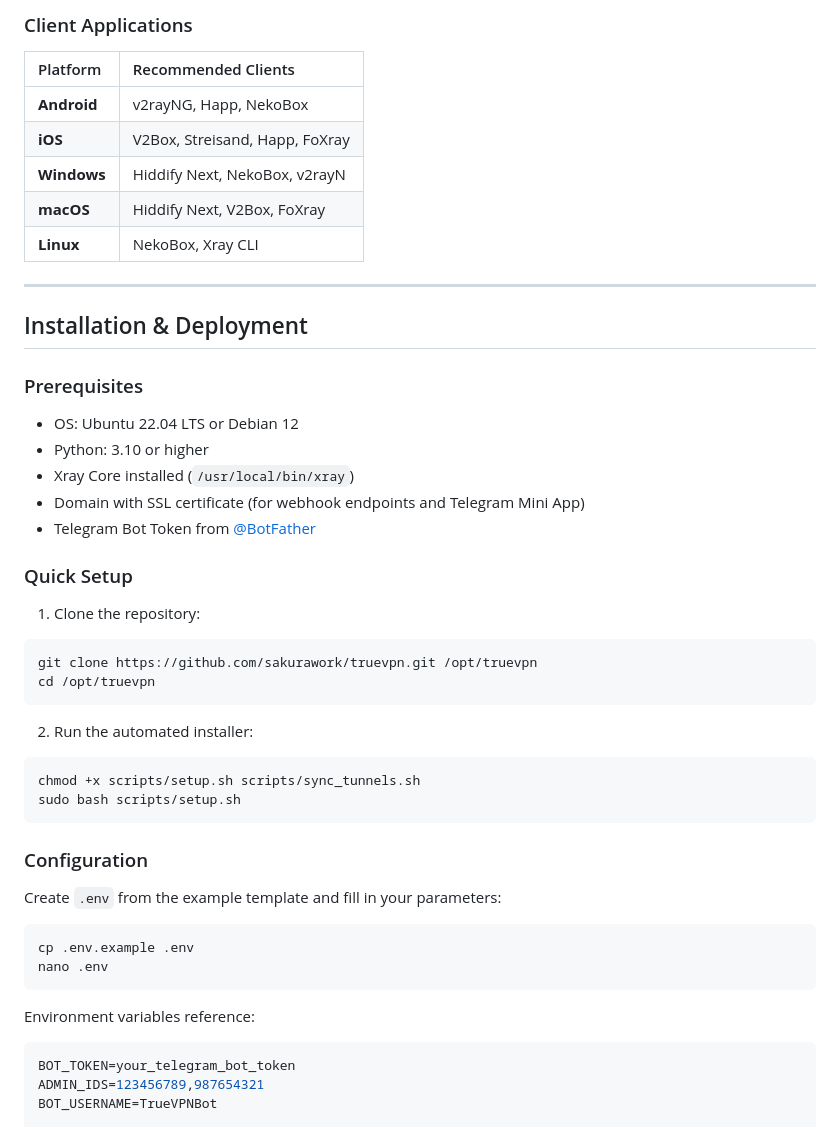
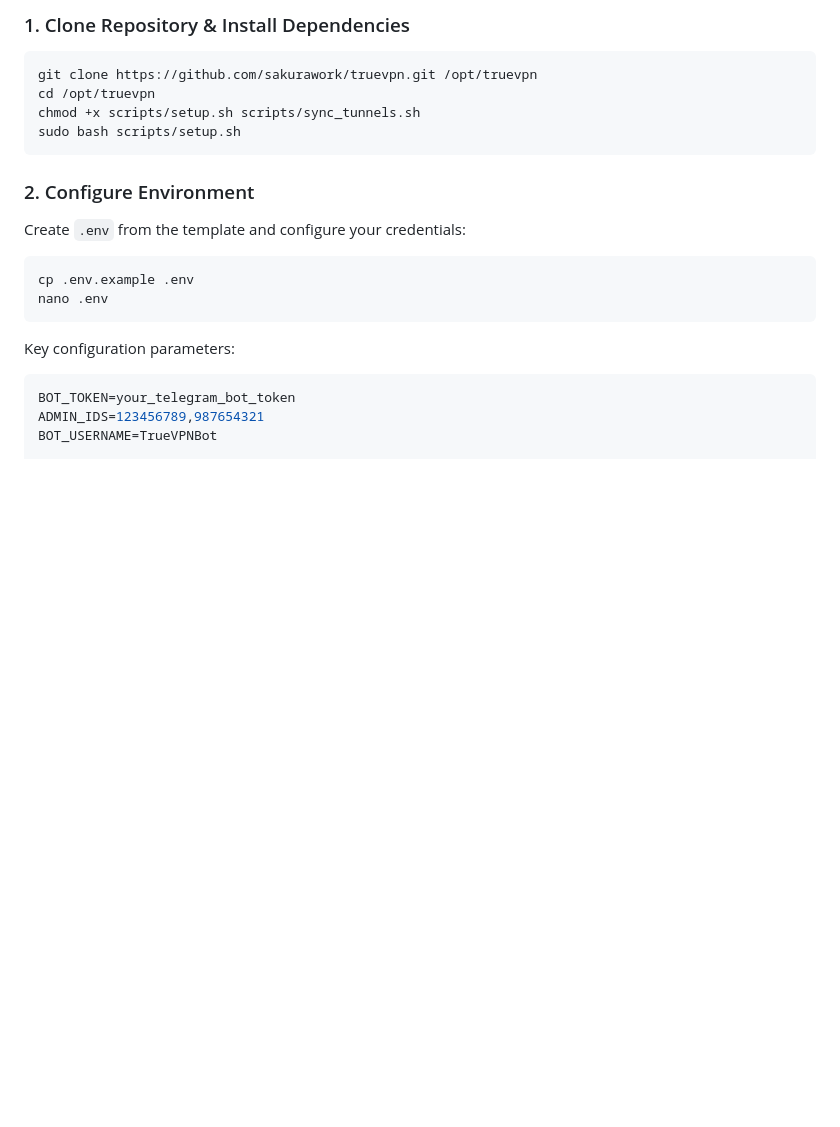
Before and after one commit to sakurawork/truevpn, a Markdown page: README.md, the part around one of its changes. Drawn GitHub-style; blank space fills up the shorter version.

````diff
--- a/README.md
+++ b/README.md
@@ -76,49 +38,19 @@ TrueVPN generates universal Base64 subscription links compatible with all modern
-### Client Applications
-
-| Platform | Recommended Clients |
-| :--- | :--- |
-| **Android** | v2rayNG, Happ, NekoBox |
-| **iOS** | V2Box, Streisand, Happ, FoXray |
-| **Windows** | Hiddify Next, NekoBox, v2rayN |
-| **macOS** | Hiddify Next, V2Box, FoXray |
-| **Linux** | NekoBox, Xray CLI |
-
----
-
-## Installation & Deployment
-
-### Prerequisites
-
-- OS: Ubuntu 22.04 LTS or Debian 12
-- Python: 3.10 or higher
-- Xray Core installed (`/usr/local/bin/xray`)
-- Domain with SSL certificate (for webhook endpoints and Telegram Mini App)
-- Telegram Bot Token from [@BotFather](https://t.me/BotFather)
-
-### Quick Setup
-
-1. Clone the repository:
+### 1. Clone Repository & Install Dependencies
 ```bash
 git clone https://github.com/sakurawork/truevpn.git /opt/truevpn
 cd /opt/truevpn
-```
-
-2. Run the automated installer:
-```bash
 chmod +x scripts/setup.sh scripts/sync_tunnels.sh
 sudo bash scripts/setup.sh
 ```
 
-### Configuration
-
-Create `.env` from the example template and fill in your parameters:
+### 2. Configure Environment
+Create `.env` from the template and configure your credentials:
 ```bash
 cp .env.example .env
 nano .env
 ```
 
-Environment variables reference:
-
+Key configuration parameters:
 ```ini
 BOT_TOKEN=your_telegram_bot_token
 ADMIN_IDS=123456789,987654321
````
Also changed, not shown: other parts of README.md (+64 -88 lines).
